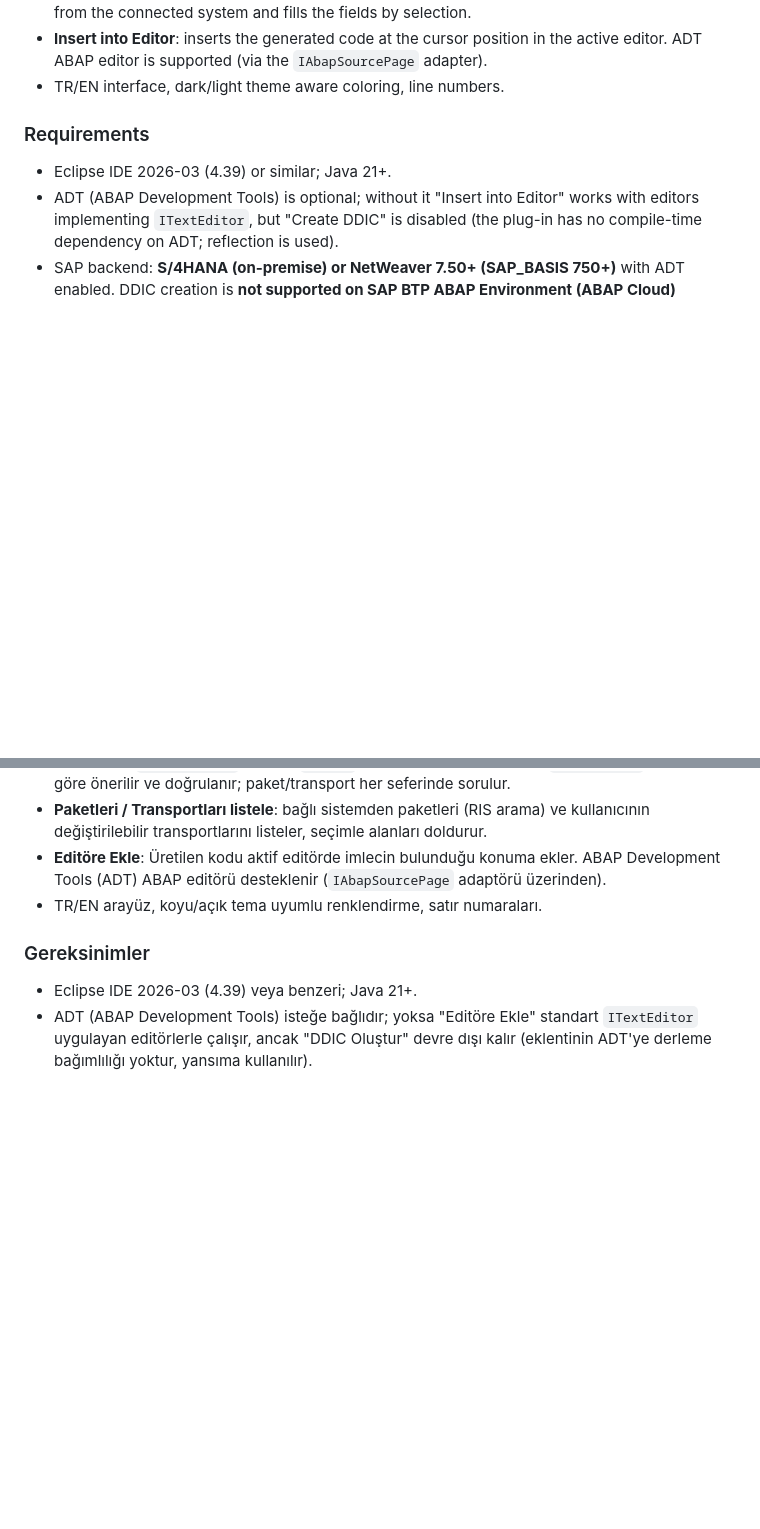
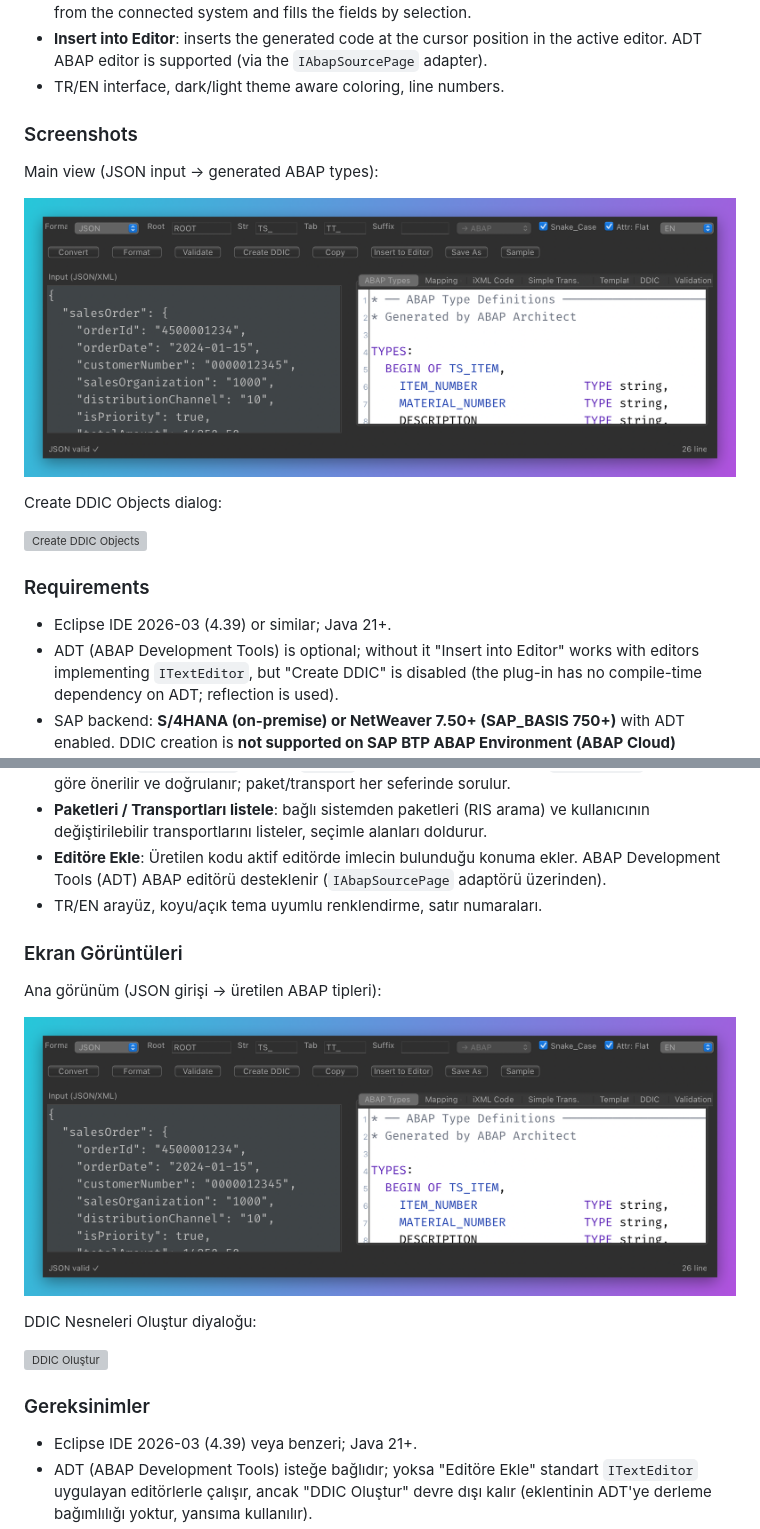
Before and after one commit to murattahtaciii/abap-architect, a Markdown page: README.md, 2 parts joined by grey strips. GitHub-like rendering; pictures changed too: docs/images/main-view.png (added); blank space fills up the shorter version; grey boxes are pictures that could not be loaded.

Commit message:
Add screenshots to README (main view, DDIC dialog)

```diff
--- a/README.md
+++ b/README.md
@@ -36,6 +36,16 @@ Eclipse eklentisi.
 - **Insert into Editor**: inserts the generated code at the cursor position in the active editor.
   ADT ABAP editor is supported (via the `IAbapSourcePage` adapter).
 - TR/EN interface, dark/light theme aware coloring, line numbers.
+
+### Screenshots
+
+Main view (JSON input -> generated ABAP types):
+
+![Main view](docs/images/main-view.png)
+
+Create DDIC Objects dialog:
+
+![Create DDIC Objects](docs/images/create-ddic-dialog.png)
 
 ### Requirements
 
@@ -158,6 +168,16 @@ Eclipse Public License 2.0 (EPL-2.0). See [LICENSE](LICENSE).
   Development Tools (ADT) ABAP editörü desteklenir (`IAbapSourcePage` adaptörü üzerinden).
 - TR/EN arayüz, koyu/açık tema uyumlu renklendirme, satır numaraları.
 
+### Ekran Görüntüleri
+
+Ana görünüm (JSON girişi -> üretilen ABAP tipleri):
+
+![Ana görünüm](docs/images/main-view.png)
+
+DDIC Nesneleri Oluştur diyaloğu:
+
+![DDIC Oluştur](docs/images/create-ddic-dialog.png)
+
 ### Gereksinimler
 
 - Eclipse IDE 2026-03 (4.39) veya benzeri; Java 21+.
```
Also changed, not shown: 1 other file.
